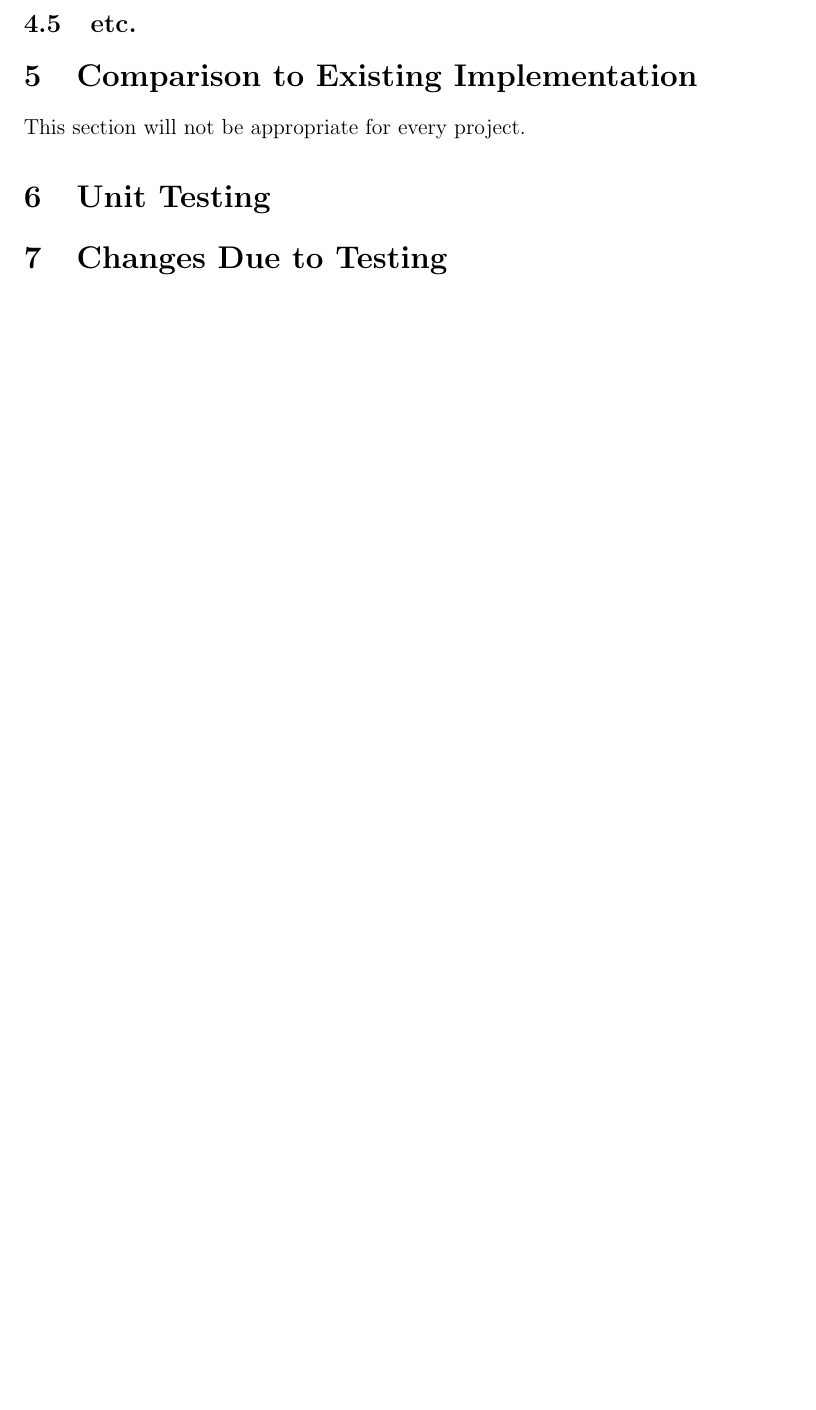
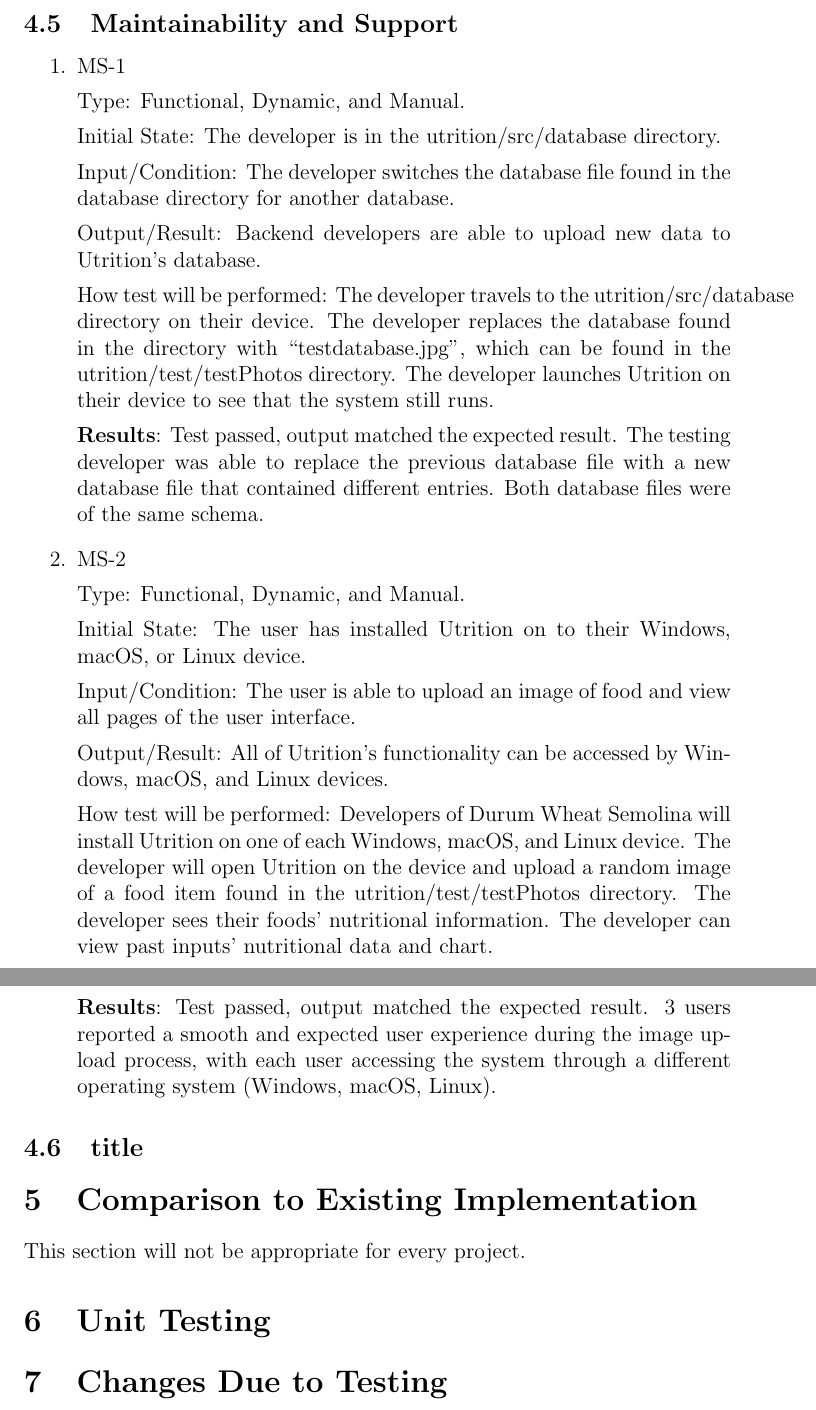
Before and after one commit to jeff-rey-wang/utrition, a LaTeX document (docs/VnVReport/VnVReport.tex): part of page 19 of 20 before the commit and two parts of pages 19 and 20 of 21 after it, the two joined at a grey line, cut at the place of the change, the shorter picture padded with empty space. Compiled offline with pdfLaTeX.

Commit message:
vnv report NF - maintainability and support

```diff
--- a/docs/VnVReport/VnVReport.tex
+++ b/docs/VnVReport/VnVReport.tex
@@ -519,7 +519,41 @@
 
 	\end{enumerate}
 
-	\subsection{etc.}
+	\subsection{Maintainability and Support}
+
+	\begin{enumerate}
+
+		\item{MS-1}
+
+		Type: Functional, Dynamic, and Manual.
+
+		Initial State: The developer is in the utrition/src/database directory.
+
+		Input/Condition: The developer switches the database file found in the database directory for another database.
+
+		Output/Result: Backend developers are able to upload new data to Utrition’s database.
+
+		How test will be performed: The developer travels to the utrition/src/database directory on their device. The developer replaces the database found in the directory with “testdatabase.jpg”, which can be found in the utrition/test/testPhotos directory. The developer launches Utrition on their device to see that the system still runs.
+
+		\textbf{Results}: Test passed, output matched the expected result. The testing developer was able to replace the previous database file with a new database file that contained different entries. Both database files were of the same schema.
+
+		\item{MS-2}
+
+		Type: Functional, Dynamic, and Manual.
+
+		Initial State: The user has installed Utrition on to their Windows, macOS, or Linux device.
+
+		Input/Condition: The user is able to upload an image of food and view all pages of the user interface.
+
+		Output/Result: All of Utrition’s functionality can be accessed by Windows, macOS, and Linux devices.
+
+		How test will be performed: Developers of Durum Wheat Semolina will install Utrition on one of each Windows, macOS, and Linux device. The developer will open Utrition on the device and upload a random image of a food item found in the utrition/test/testPhotos directory. The developer sees their foods’ nutritional information. The developer can view past inputs' nutritional data and chart.
+
+		\textbf{Results}: Test passed, output matched the expected result. 3 users reported a smooth and expected user experience during the image upload process, with each user accessing the system through a different operating system (Windows, macOS, Linux).
+
+	\end{enumerate}
+
+	\subsection{title}
 
 	\section{Comparison to Existing Implementation}
 
```
